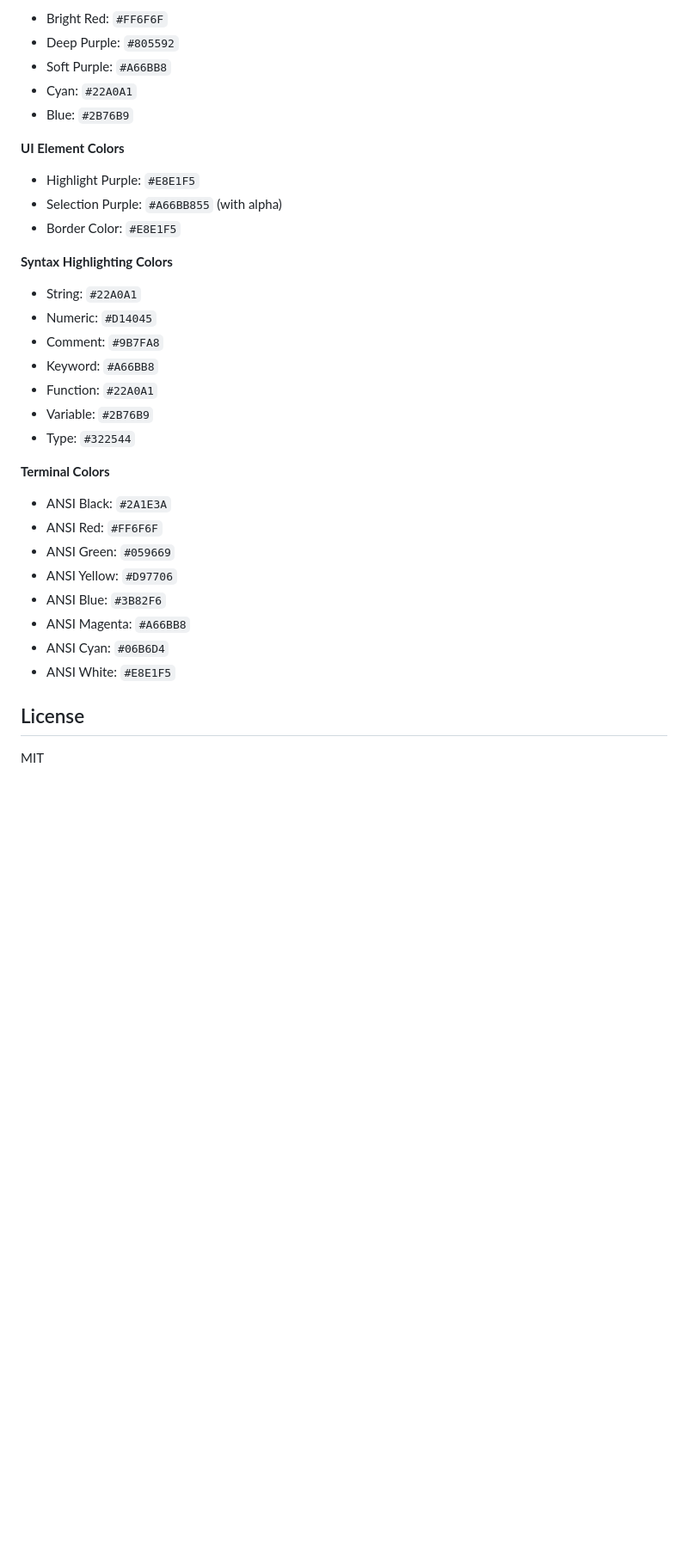
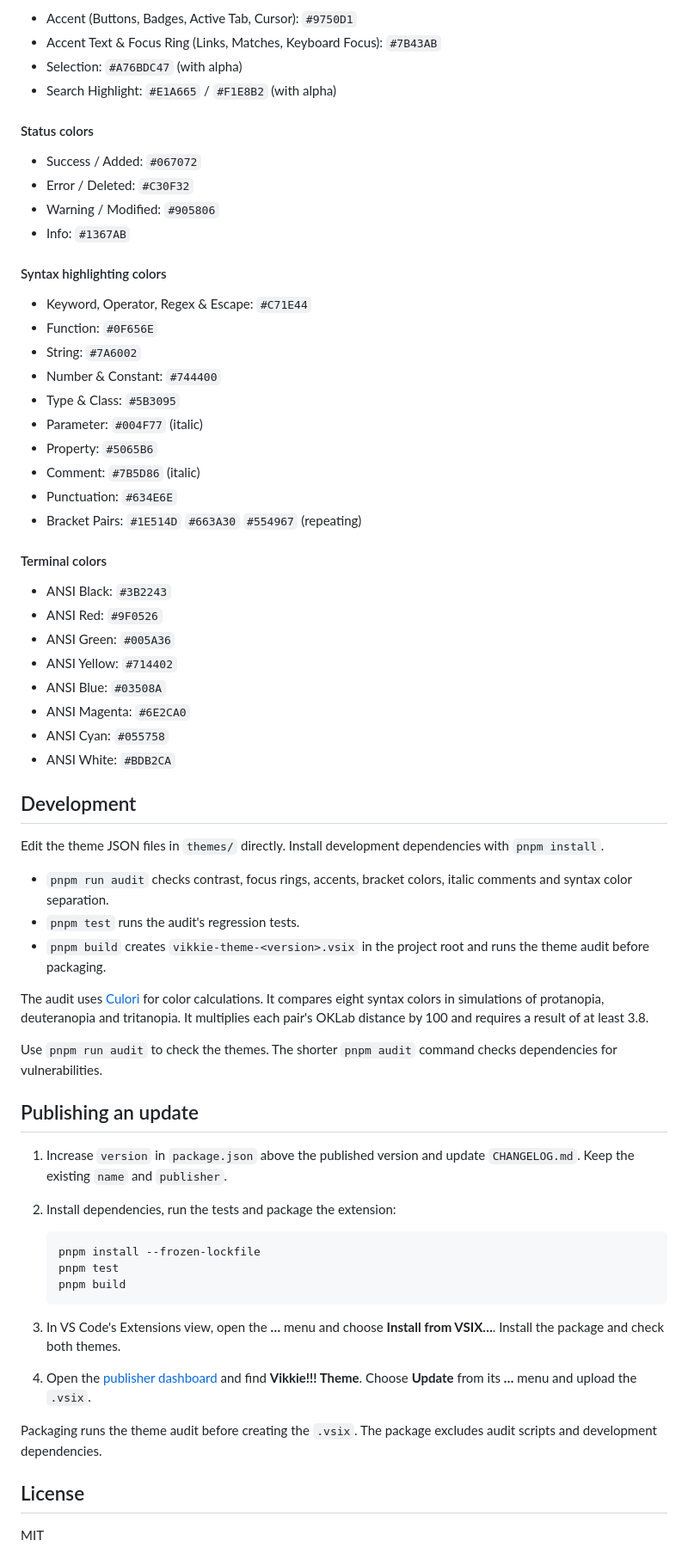
Before and after one commit to Kaleidosium/vikkie-theme, a Markdown page: README.md, the part around one of its changes. Shown at 86% size. Drawn GitHub-style; blank space fills up the shorter version.

````diff
--- a/README.md
+++ b/README.md
@@ -79,36 +117,67 @@ Made for luavixen's Birthday.
 
-- Bright Red: `#FF6F6F`
-- Deep Purple: `#805592`
-- Soft Purple: `#A66BB8`
-- Cyan: `#22A0A1`
-- Blue: `#2B76B9`
+- Accent (Buttons, Badges, Active Tab, Cursor): `#9750D1`
+- Accent Text & Focus Ring (Links, Matches, Keyboard Focus): `#7B43AB`
+- Selection: `#A76BDC47` (with alpha)
+- Search Highlight: `#E1A665` / `#F1E8B2` (with alpha)
 
-**UI Element Colors**
+#### Status colors
 
-- Highlight Purple: `#E8E1F5`
-- Selection Purple: `#A66BB855` (with alpha)
-- Border Color: `#E8E1F5`
+- Success / Added: `#067072`
+- Error / Deleted: `#C30F32`
+- Warning / Modified: `#905806`
+- Info: `#1367AB`
 
-**Syntax Highlighting Colors**
+#### Syntax highlighting colors
 
-- String: `#22A0A1`
-- Numeric: `#D14045`
-- Comment: `#9B7FA8`
-- Keyword: `#A66BB8`
-- Function: `#22A0A1`
-- Variable: `#2B76B9`
-- Type: `#322544`
+- Keyword, Operator, Regex & Escape: `#C71E44`
+- Function: `#0F656E`
+- String: `#7A6002`
+- Number & Constant: `#744400`
+- Type & Class: `#5B3095`
+- Parameter: `#004F77` (italic)
+- Property: `#5065B6`
+- Comment: `#7B5D86` (italic)
+- Punctuation: `#634E6E`
+- Bracket Pairs: `#1E514D` `#663A30` `#554967` (repeating)
 
-**Terminal Colors**
+#### Terminal colors
 
-- ANSI Black: `#2A1E3A`
-- ANSI Red: `#FF6F6F`
-- ANSI Green: `#059669`
-- ANSI Yellow: `#D97706`
-- ANSI Blue: `#3B82F6`
-- ANSI Magenta: `#A66BB8`
-- ANSI Cyan: `#06B6D4`
-- ANSI White: `#E8E1F5`
+- ANSI Black: `#3B2243`
+- ANSI Red: `#9F0526`
+- ANSI Green: `#005A36`
+- ANSI Yellow: `#714402`
+- ANSI Blue: `#03508A`
+- ANSI Magenta: `#6E2CA0`
+- ANSI Cyan: `#055758`
+- ANSI White: `#BDB2CA`
+
+## Development
+
+Edit the theme JSON files in `themes/` directly. Install development dependencies with `pnpm install`.
+
+- `pnpm run audit` checks contrast, focus rings, accents, bracket colors, italic comments and syntax color separation.
+- `pnpm test` runs the audit's regression tests.
+- `pnpm build` creates `vikkie-theme-<version>.vsix` in the project root and runs the theme audit before packaging.
+
+The audit uses [Culori](https://culorijs.org/) for color calculations. It compares eight syntax colors in simulations of protanopia, deuteranopia and tritanopia. It multiplies each pair's OKLab distance by 100 and requires a result of at least 3.8.
+
+Use `pnpm run audit` to check the themes. The shorter `pnpm audit` command checks dependencies for vulnerabilities.
+
+## Publishing an update
+
+1. Increase `version` in `package.json` above the published version and update `CHANGELOG.md`. Keep the existing `name` and `publisher`.
+2. Install dependencies, run the tests and package the extension:
+
+   ```sh
+   pnpm install --frozen-lockfile
+   pnpm test
+   pnpm build
+   ```
+
+3. In VS Code's Extensions view, open the **…** menu and choose **Install from VSIX…**. Install the package and check both themes.
+4. Open the [publisher dashboard](https://marketplace.visualstudio.com/manage/publishers/atomicnumberphi) and find **Vikkie!!! Theme**. Choose **Update** from its **…** menu and upload the `.vsix`.
+
+Packaging runs the theme audit before creating the `.vsix`. The package excludes audit scripts and development dependencies.
 
 ## License
 
````
Also changed, not shown: other parts of README.md (+82 -44 lines), CHANGELOG.md (+13 -0 lines), images/dark.png, images/light.png, 8 other files.
